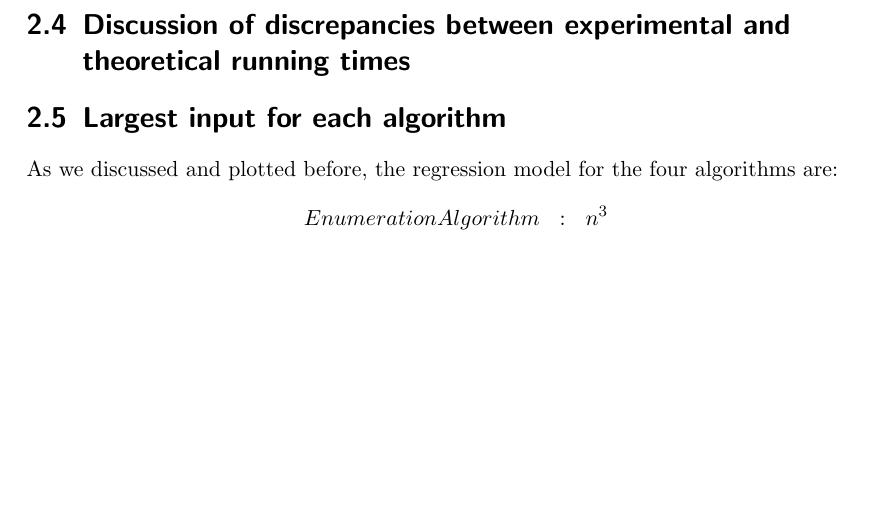
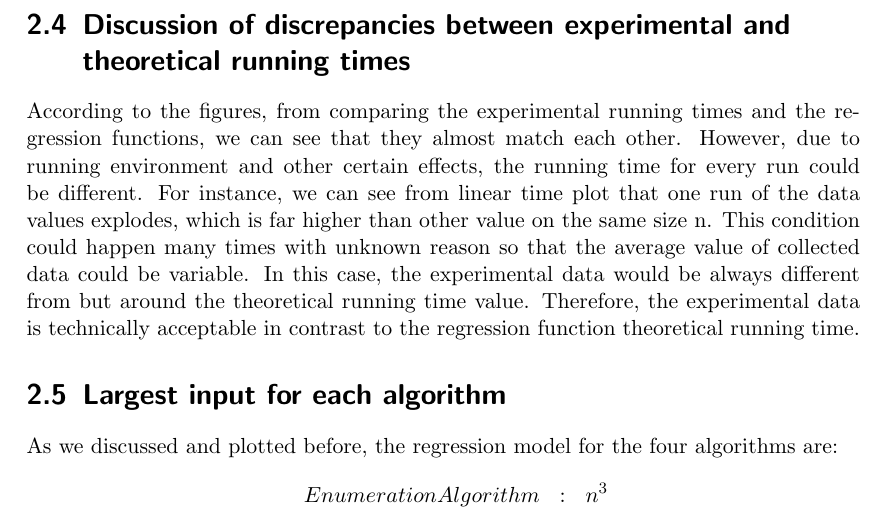
Before and after one commit to tingzhi/algorithm, a LaTeX thesis (project1/Project 1 Report.tex): part of page 9 of 11, cut so that both start at the same text, the shorter picture padded with empty space. Compiled offline with pdfLaTeX.

Commit message:
Recover 2.4 section

```diff
--- a/project1/Project 1 Report.tex
+++ b/project1/Project 1 Report.tex
@@ -267,7 +267,7 @@ Linear Time & v.s. & n
 
 \section{Discussion of discrepancies between experimental and theoretical running times}
 
-
+According to the figures, from comparing the experimental running times and the regression functions, we can see that they almost match each other. However, due to running environment and other certain effects, the running time for every run could be different. For instance, we can see from linear time plot that one run of the data values explodes, which is far higher than other value on the same size n. This condition could happen many times with unknown reason so that the average value of collected data could be variable. In this case, the experimental data would be always different from but around the theoretical running time value. Therefore, the experimental data is technically acceptable in contrast to the regression function theoretical running time.
 
 
 \section{Largest input for each algorithm}
```
